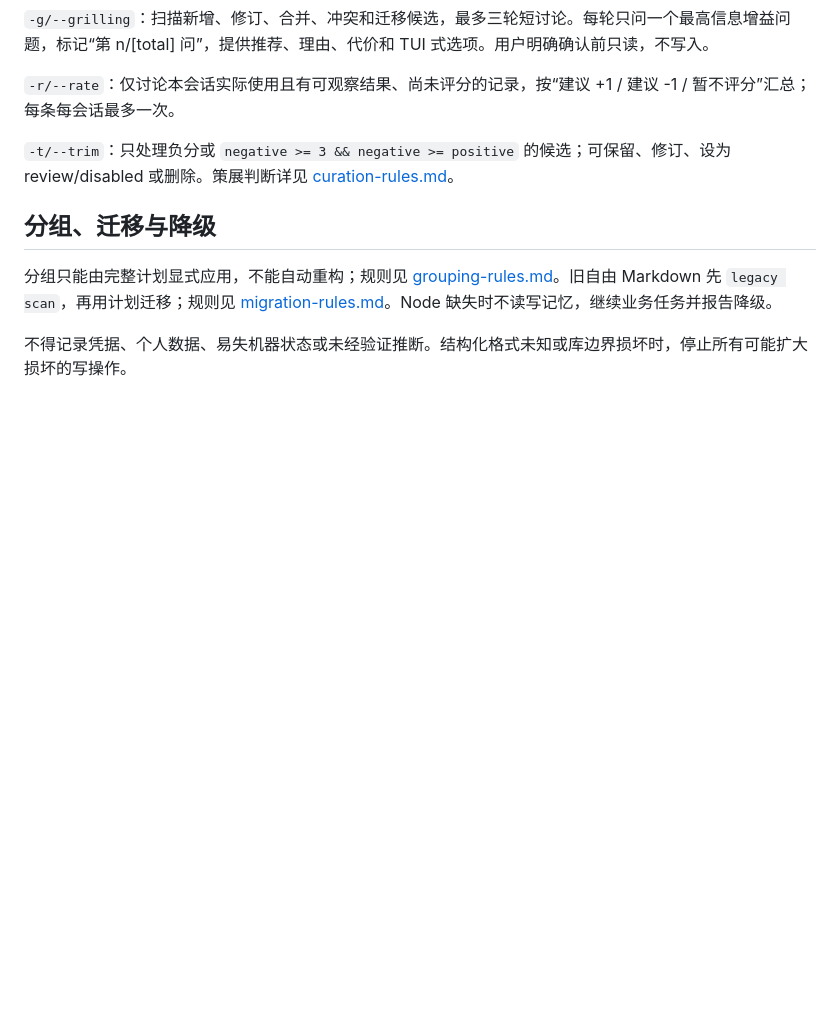
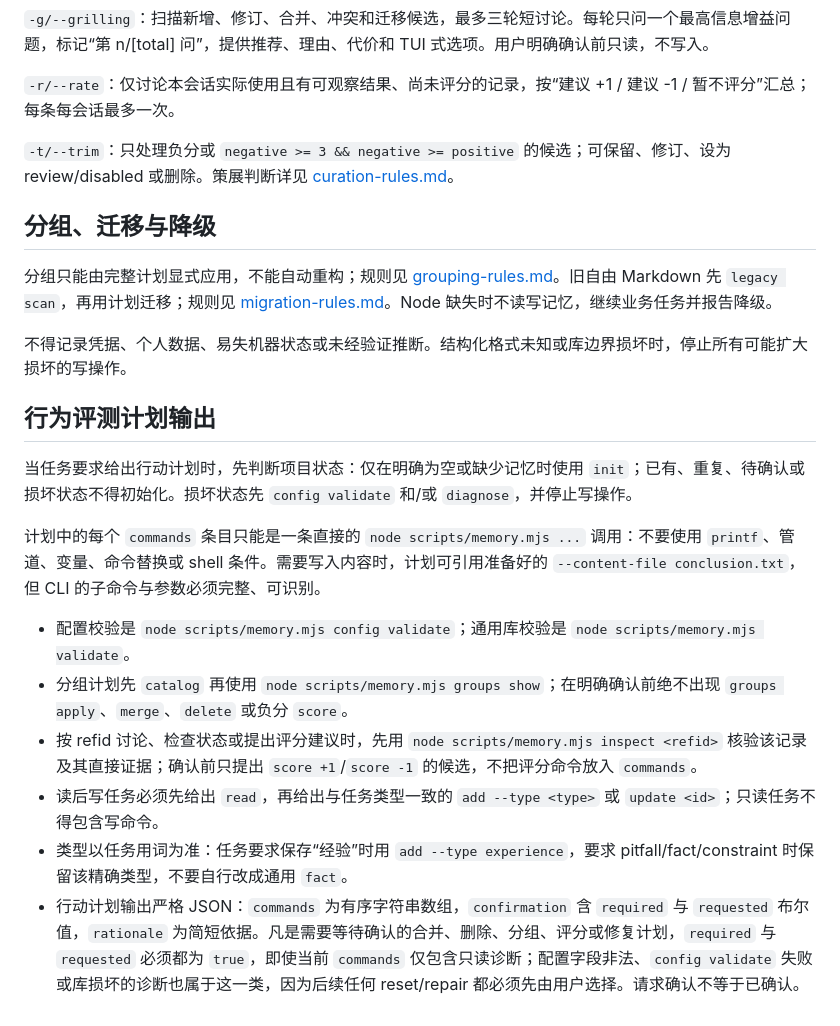
Before and after one commit to ccwq/ccwq-skill-list, a Markdown page: skills/project-self-memory/SKILL.md, the part around the change. GitHub-like rendering; blank space fills up the shorter version.

Commit message:
agent(project-self-memory): 💡补充记忆技能的行为评测计划约束
- 增加行动计划的 JSON 输出与确认边界要求。
- 约束记忆 CLI 的直接调用、读写顺序和状态校验。

```diff
--- a/skills/project-self-memory/SKILL.md
+++ b/skills/project-self-memory/SKILL.md
@@ -54,3 +54,16 @@ node scripts/memory.mjs inspect --trim-candidates
 分组只能由完整计划显式应用，不能自动重构；规则见 [grouping-rules.md](references/grouping-rules.md)。旧自由 Markdown 先 `legacy scan`，再用计划迁移；规则见 [migration-rules.md](references/migration-rules.md)。Node 缺失时不读写记忆，继续业务任务并报告降级。
 
 不得记录凭据、个人数据、易失机器状态或未经验证推断。结构化格式未知或库边界损坏时，停止所有可能扩大损坏的写操作。
+
+## 行为评测计划输出
+
+当任务要求给出行动计划时，先判断项目状态：仅在明确为空或缺少记忆时使用 `init`；已有、重复、待确认或损坏状态不得初始化。损坏状态先 `config validate` 和/或 `diagnose`，并停止写操作。
+
+计划中的每个 `commands` 条目只能是一条直接的 `node scripts/memory.mjs ...` 调用：不要使用 `printf`、管道、变量、命令替换或 shell 条件。需要写入内容时，计划可引用准备好的 `--content-file conclusion.txt`，但 CLI 的子命令与参数必须完整、可识别。
+
+- 配置校验是 `node scripts/memory.mjs config validate`；通用库校验是 `node scripts/memory.mjs validate`。
+- 分组计划先 `catalog` 再使用 `node scripts/memory.mjs groups show`；在明确确认前绝不出现 `groups apply`、`merge`、`delete` 或负分 `score`。
+- 按 refid 讨论、检查状态或提出评分建议时，先用 `node scripts/memory.mjs inspect <refid>` 核验该记录及其直接证据；确认前只提出 `score +1`/`score -1` 的候选，不把评分命令放入 `commands`。
+- 读后写任务必须先给出 `read`，再给出与任务类型一致的 `add --type <type>` 或 `update <id>`；只读任务不得包含写命令。
+- 类型以任务用词为准：任务要求保存“经验”时用 `add --type experience`，要求 pitfall/fact/constraint 时保留该精确类型，不要自行改成通用 `fact`。
+- 行动计划输出严格 JSON：`commands` 为有序字符串数组，`confirmation` 含 `required` 与 `requested` 布尔值，`rationale` 为简短依据。凡是需要等待确认的合并、删除、分组、评分或修复计划，`required` 与 `requested` 必须都为 `true`，即使当前 `commands` 仅包含只读诊断；配置字段非法、`config validate` 失败或库损坏的诊断也属于这一类，因为后续任何 reset/repair 都必须先由用户选择。请求确认不等于已确认。
```
